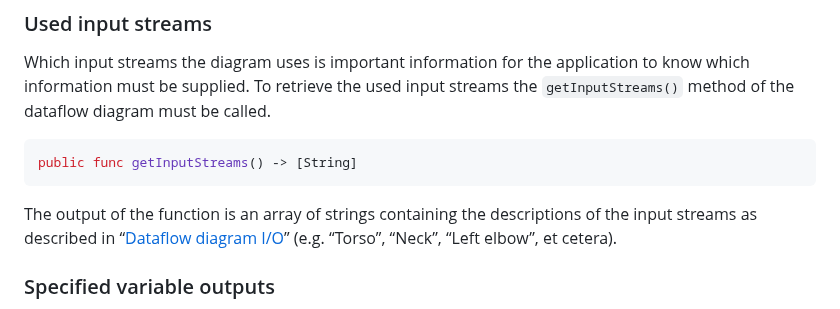
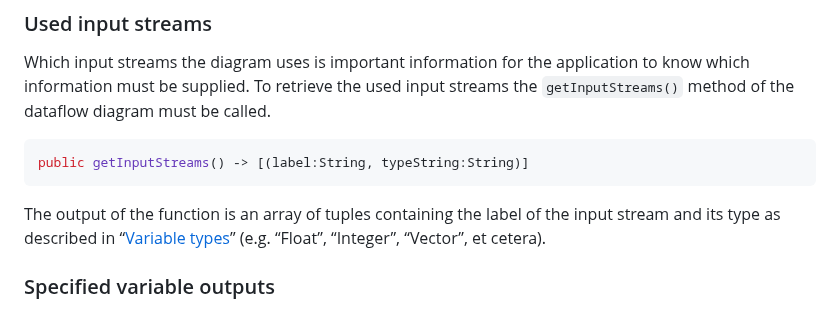
Before and after one commit to Proavatar/DataflowDiagramSDK, a Markdown page: README.md, the part around the change. Rendered like a GitHub page.

````diff
--- a/README.md
+++ b/README.md
@@ -128,9 +128,9 @@ When a diagram is filled (see “[Fill the diagram](#fill-the-diagram)”), it c
 ### Used input streams
 Which input streams the diagram uses is important information for the application to know which information must be supplied. To retrieve the used input streams the `getInputStreams()` method of the dataflow diagram must be called.
 ```swift
-public func getInputStreams() -> [String]
+public getInputStreams() -> [(label:String, typeString:String)]
 ```
-The output of the function is an array of strings containing the descriptions of the input streams as described in “[Dataflow diagram I/O](#dataflow-diagram-io)” (e.g. “Torso”, “Neck”, “Left elbow”, et cetera).
+The output of the function is an array of tuples containing the label of the input stream and its type as described in “[Variable types](#varaible-types)” (e.g. “Float”, “Integer”, “Vector”, et cetera).
 
 ### Specified variable outputs
 To prepare the application for the outputs the diagram can calculate, it can be helpful to have the ability to retrieve the list of specified outputs. To retrieve this list, the `getVariableOutputs()` method of the dataflow diagram must be called.
````
